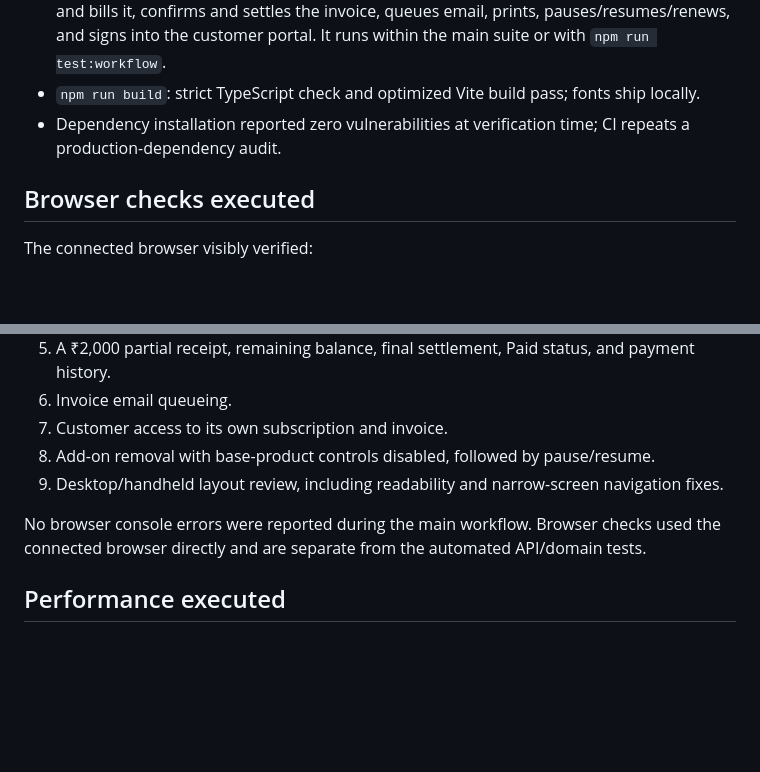
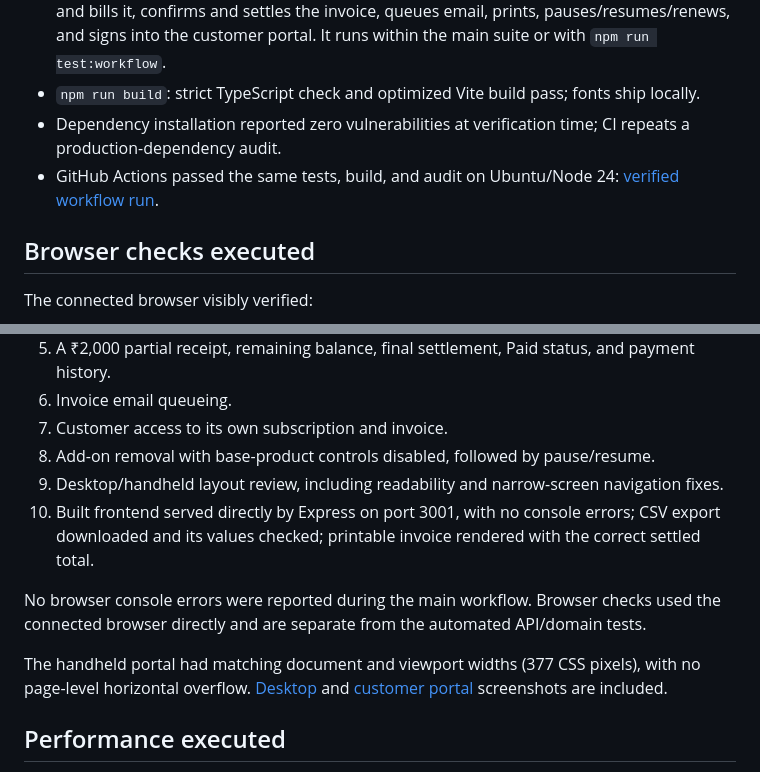
Before and after one commit to devananda6200/makeaton-subscription_system, a Markdown page: docs/VERIFICATION.md, 2 parts joined by grey strips. Drawn GitHub-style; blank space fills up the shorter version.

```diff
--- a/docs/VERIFICATION.md
+++ b/docs/VERIFICATION.md
@@ -8,6 +8,7 @@ Checked on **31 October 2026** with Node 24 on Windows. Executed checks are dist
 - The full HTTP workflow creates tax/product/variant/plan/template/subscription, activates and bills it, confirms and settles the invoice, queues email, prints, pauses/resumes/renews, and signs into the customer portal. It runs within the main suite or with `npm run test:workflow`.
 - `npm run build`: strict TypeScript check and optimized Vite build pass; fonts ship locally.
 - Dependency installation reported zero vulnerabilities at verification time; CI repeats a production-dependency audit.
+- GitHub Actions passed the same tests, build, and audit on Ubuntu/Node 24: [verified workflow run](https://github.com/devananda6200/makeaton-subscription_system/actions/runs/41170268571).
 
 ## Browser checks executed
 
@@ -22,8 +23,11 @@ The connected browser visibly verified:
 7. Customer access to its own subscription and invoice.
 8. Add-on removal with base-product controls disabled, followed by pause/resume.
 9. Desktop/handheld layout review, including readability and narrow-screen navigation fixes.
+10. Built frontend served directly by Express on port 3001, with no console errors; CSV export downloaded and its values checked; printable invoice rendered with the correct settled total.
 
 No browser console errors were reported during the main workflow. Browser checks used the connected browser directly and are separate from the automated API/domain tests.
+
+The handheld portal had matching document and viewport widths (377 CSS pixels), with no page-level horizontal overflow. [Desktop](assets/overview.jpg) and [customer portal](assets/customer-mobile.jpg) screenshots are included.
 
 ## Performance executed
 
```
Also changed, not shown: README.md (+2 -0 lines), docs/assets/customer-mobile.jpg (added), docs/assets/overview.jpg (added), 4 other files.
